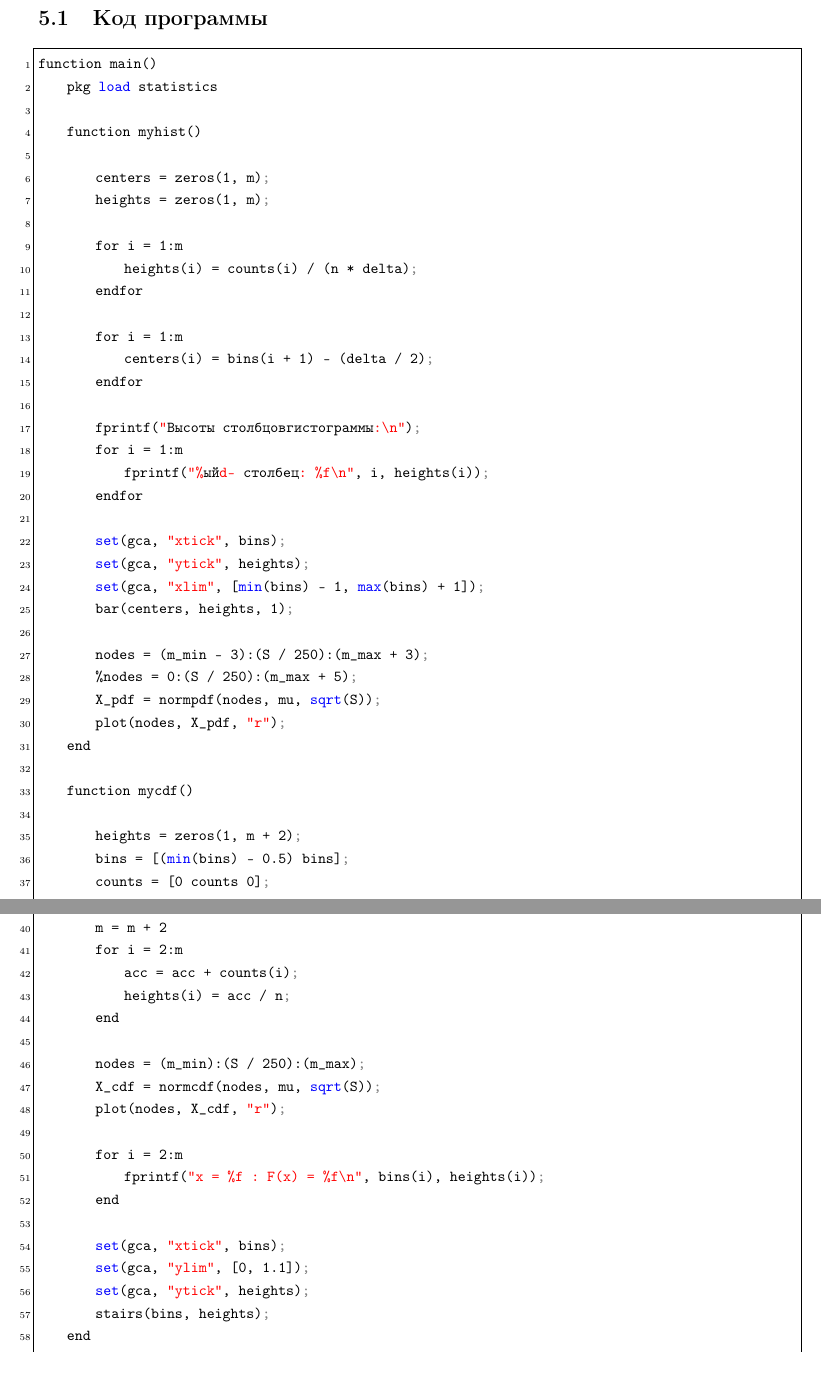
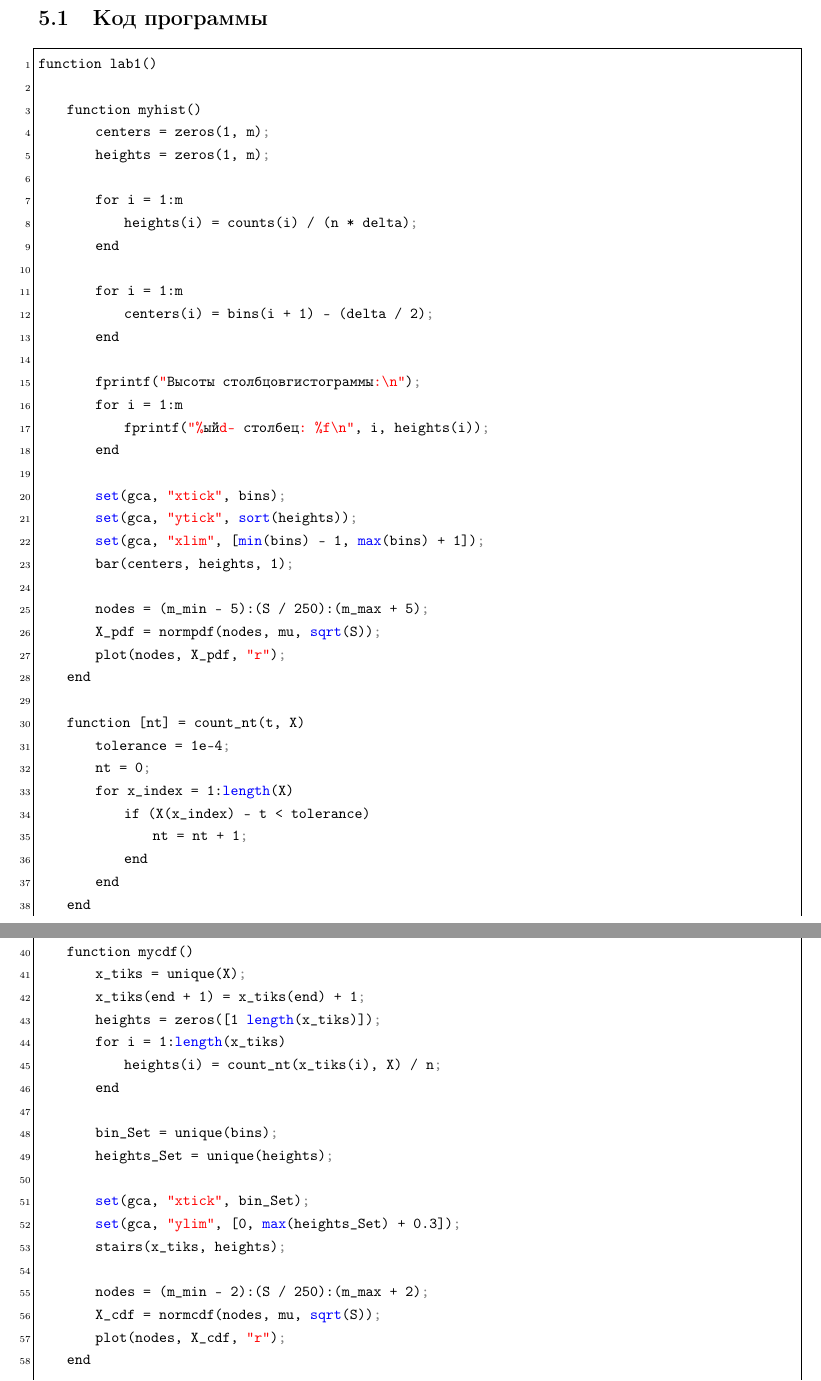
Before and after one commit to poliorang/MS_BMSTU_6_semester, a LaTeX document (lab_01/tex/main.tex): two parts of pages 6 and 7 of 11 before the commit and two parts of pages 6 and 7 of 12 after it, joined at a grey line, cut so that both start at the same text. Compiled offline with pdfLaTeX.

Commit message:
правки после сдачи

```diff
--- a/lab_01/tex/main.tex
+++ b/lab_01/tex/main.tex
@@ -242,63 +242,63 @@ escapeinside={\#*}{*)},   % если нужно добавить коммент
 \subsection{Код программы}
 
 \begin{lstlisting}
-function main()
-    pkg load statistics
+function lab1()
 
     function myhist()
-
         centers = zeros(1, m);
         heights = zeros(1, m);
 
         for i = 1:m
             heights(i) = counts(i) / (n * delta);
-        endfor
+        end
 
         for i = 1:m
             centers(i) = bins(i + 1) - (delta / 2);
-        endfor
+        end
 
         fprintf("Высоты столбцов гистограммы:\n");
         for i = 1:m
             fprintf("%d-ый столбец : %f\n", i, heights(i));
-        endfor
+        end
 
         set(gca, "xtick", bins);
-        set(gca, "ytick", heights);
+        set(gca, "ytick", sort(heights));
         set(gca, "xlim", [min(bins) - 1, max(bins) + 1]);
         bar(centers, heights, 1);
 
-        nodes = (m_min - 3):(S / 250):(m_max + 3);
-        %nodes = 0:(S / 250):(m_max + 5);
+        nodes = (m_min - 5):(S / 250):(m_max + 5);
         X_pdf = normpdf(nodes, mu, sqrt(S));
         plot(nodes, X_pdf, "r");
     end
 
+    function [nt] = count_nt(t, X)
+	    tolerance = 1e-4;
+	    nt = 0;
+	    for x_index = 1:length(X)
+		    if (X(x_index) - t < tolerance)
+			    nt = nt + 1;
+		    end
+	    end
+    end
+
     function mycdf()
-
-        heights = zeros(1, m + 2);
-        bins = [(min(bins) - 0.5) bins];
-        counts = [0 counts 0];
-
-        acc = 0;
-        m = m + 2
-        for i = 2:m
-            acc = acc + counts(i);
-            heights(i) = acc / n;
+        x_tiks = unique(X);
+        x_tiks(end + 1) = x_tiks(end) + 1;
+        heights = zeros([1 length(x_tiks)]);
+        for i = 1:length(x_tiks)
+	        heights(i) = count_nt(x_tiks(i), X) / n;
         end
 
-        nodes = (m_min):(S / 250):(m_max);
+        bin_Set = unique(bins);
+        heights_Set = unique(heights);
+
+        set(gca, "xtick", bin_Set);
+        set(gca, "ylim", [0, max(heights_Set) + 0.3]);
+        stairs(x_tiks, heights);
+
+        nodes = (m_min - 2):(S / 250):(m_max + 2);
         X_cdf = normcdf(nodes, mu, sqrt(S));
         plot(nodes, X_cdf, "r");
-
-        for i = 2:m
-            fprintf("x = %f : F(x) = %f\n", bins(i), heights(i));
-        end
-
-        set(gca, "xtick", bins);
-        set(gca, "ylim", [0, 1.1]);
-        set(gca, "ytick", heights);
-        stairs(bins, heights);
     end
 
-    X = [-0.45,-0.33,2.92,-1.25,-1.20,0.05,-0.53,-0.19,1.49,0.67,0.22,1.23,0.50,-0.92,...
+    X = [-0.45,-0.33,2.92,-1.25,-1.20,0.05,-0.53,-0.19,1.49,0.67,...
```
Also changed, not shown: lab_01/tex/inc/img/f1.png, lab_01/tex/inc/img/f2.png, lab_01/tex/main.pdf, lab_01/tex/main.tex (50 more changed lines), 1 other file.
